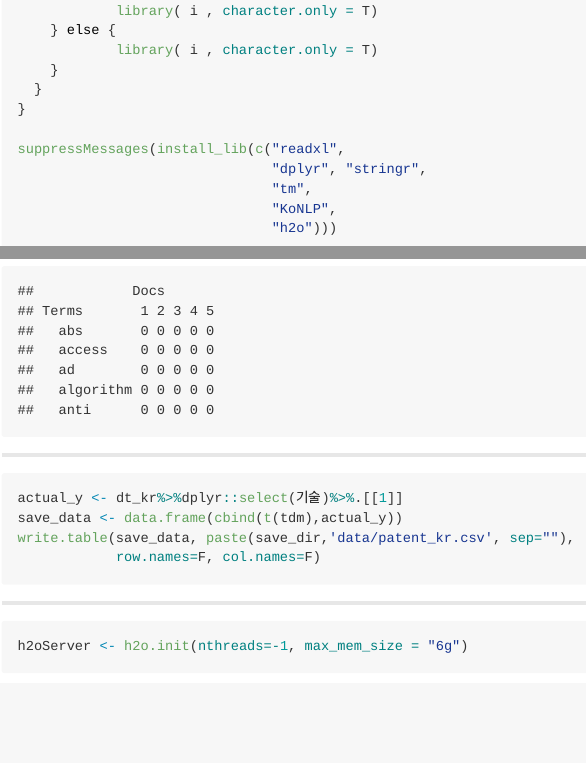
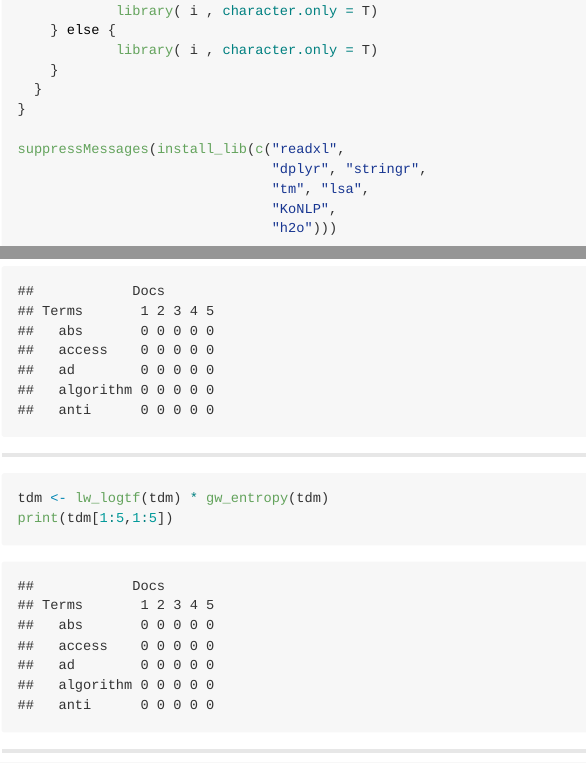
Before and after one commit to soeque1/r_slide, an R Markdown document (patent.Rmd): the page in a window 1100 px wide, from 480 px down, and a second part further down, joined at a grey line. The pictures show the output file patent.md that the author committed with the source, drawn offline in the style of GitHub; long lines of code are wrapped.

Commit message:
index 수정 및 patent weight by lsa 수정 완료

````diff
--- a/patent.Rmd
+++ b/patent.Rmd
@@ -48,7 +48,7 @@ install_lib <- function(x){
 
 suppressMessages(install_lib(c("readxl",
                                "dplyr", "stringr",
-                               "tm",
+                               "tm", "lsa",
                                "KoNLP",
                                "h2o")))
 
@@ -100,6 +100,13 @@ print(tdm[1:5,1:5])
 ---
 
 ```{r echo=T, eval=T}
+tdm <- lw_logtf(tdm) * gw_entropy(tdm)
+print(tdm[1:5,1:5])
+```
+
+---
+
+```{r echo=T, eval=T}
 actual_y <- dt_kr%>%dplyr::select(기술)%>%.[[1]]
 save_data <- data.frame(cbind(t(tdm),actual_y))
 write.table(save_data, paste(save_dir,'data/patent_kr.csv', sep=""),
````
Also changed, not shown: index.html, patent.html, patent.md, patent.Rmd (1 more changed lines).
